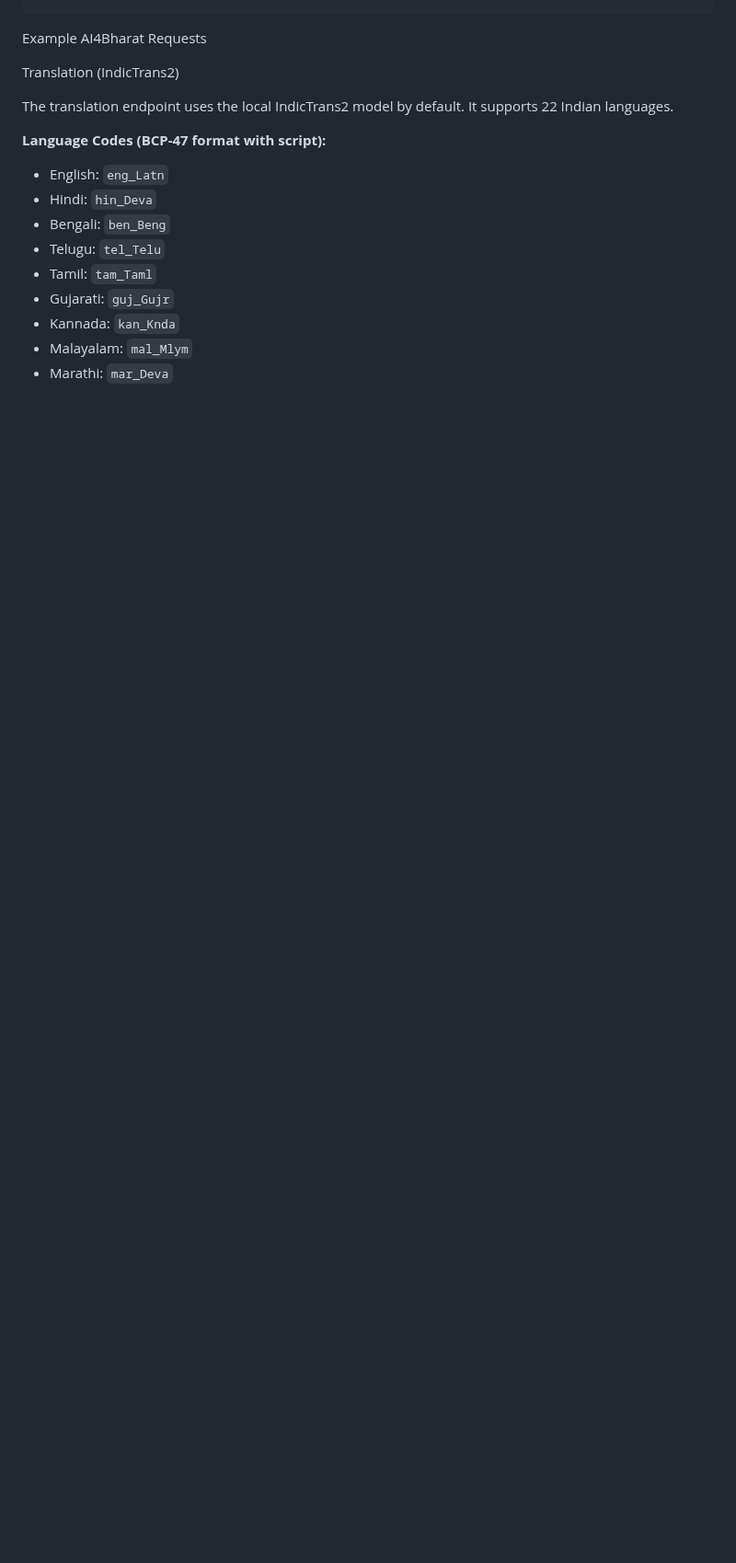
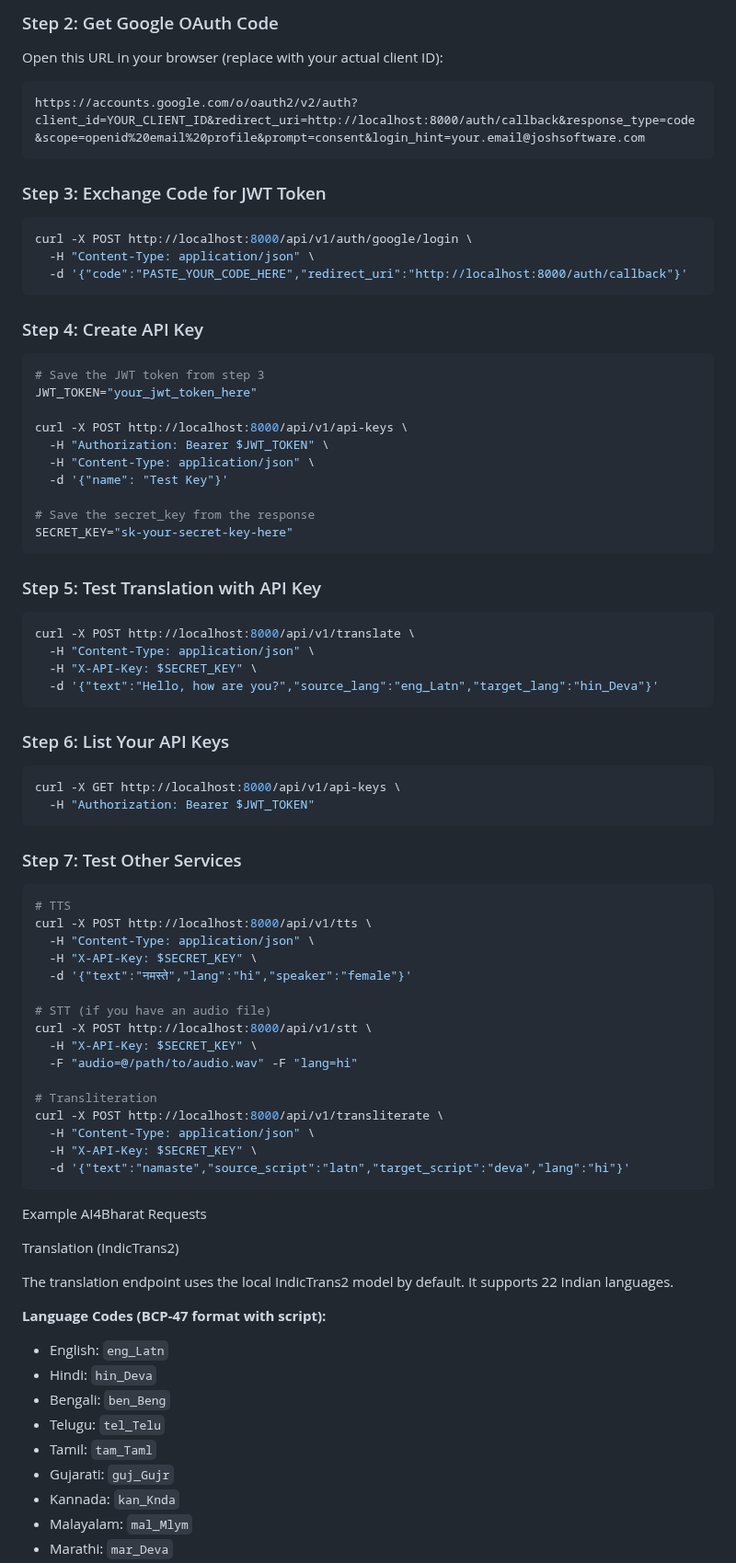
Before and after one commit to joshsoftware/zaban, a Markdown page: zaban_backend/README.md, the part around one of its changes. Shown at 92% size. GitHub-like rendering; blank space fills up the shorter version.

````diff
--- a/zaban_backend/README.md
+++ b/zaban_backend/README.md
@@ -136,3 +218,62 @@ curl -X POST http://localhost:8000/api/v1/auth/logout \
+### Step 2: Get Google OAuth Code
+Open this URL in your browser (replace with your actual client ID):
+```
+https://accounts.google.com/o/oauth2/v2/auth?client_id=YOUR_CLIENT_ID&redirect_uri=http://localhost:8000/auth/callback&response_type=code&scope=openid%20email%20profile&prompt=consent&login_hint=your.email@joshsoftware.com
+```
+
+### Step 3: Exchange Code for JWT Token
+```bash
+curl -X POST http://localhost:8000/api/v1/auth/google/login \
+  -H "Content-Type: application/json" \
+  -d '{"code":"PASTE_YOUR_CODE_HERE","redirect_uri":"http://localhost:8000/auth/callback"}'
+```
+
+### Step 4: Create API Key
+```bash
+# Save the JWT token from step 3
+JWT_TOKEN="your_jwt_token_here"
+
+curl -X POST http://localhost:8000/api/v1/api-keys \
+  -H "Authorization: Bearer $JWT_TOKEN" \
+  -H "Content-Type: application/json" \
+  -d '{"name": "Test Key"}'
+
+# Save the secret_key from the response
+SECRET_KEY="sk-your-secret-key-here"
+```
+
+### Step 5: Test Translation with API Key
+```bash
+curl -X POST http://localhost:8000/api/v1/translate \
+  -H "Content-Type: application/json" \
+  -H "X-API-Key: $SECRET_KEY" \
+  -d '{"text":"Hello, how are you?","source_lang":"eng_Latn","target_lang":"hin_Deva"}'
+```
+
+### Step 6: List Your API Keys
+```bash
+curl -X GET http://localhost:8000/api/v1/api-keys \
+  -H "Authorization: Bearer $JWT_TOKEN"
+```
+
+### Step 7: Test Other Services
+```bash
+# TTS
+curl -X POST http://localhost:8000/api/v1/tts \
+  -H "Content-Type: application/json" \
+  -H "X-API-Key: $SECRET_KEY" \
+  -d '{"text":"नमस्ते","lang":"hi","speaker":"female"}'
+
+# STT (if you have an audio file)
+curl -X POST http://localhost:8000/api/v1/stt \
+  -H "X-API-Key: $SECRET_KEY" \
+  -F "audio=@/path/to/audio.wav" -F "lang=hi"
+
+# Transliteration
+curl -X POST http://localhost:8000/api/v1/transliterate \
+  -H "Content-Type: application/json" \
+  -H "X-API-Key: $SECRET_KEY" \
+  -d '{"text":"namaste","source_script":"latn","target_script":"deva","lang":"hi"}'
 ```
 
 Example AI4Bharat Requests
````
Also changed, not shown: other parts of zaban_backend/README.md (+102 -9 lines), zaban_backend/API_QUICK_REFERENCE.md (added, +142 -0 lines).
